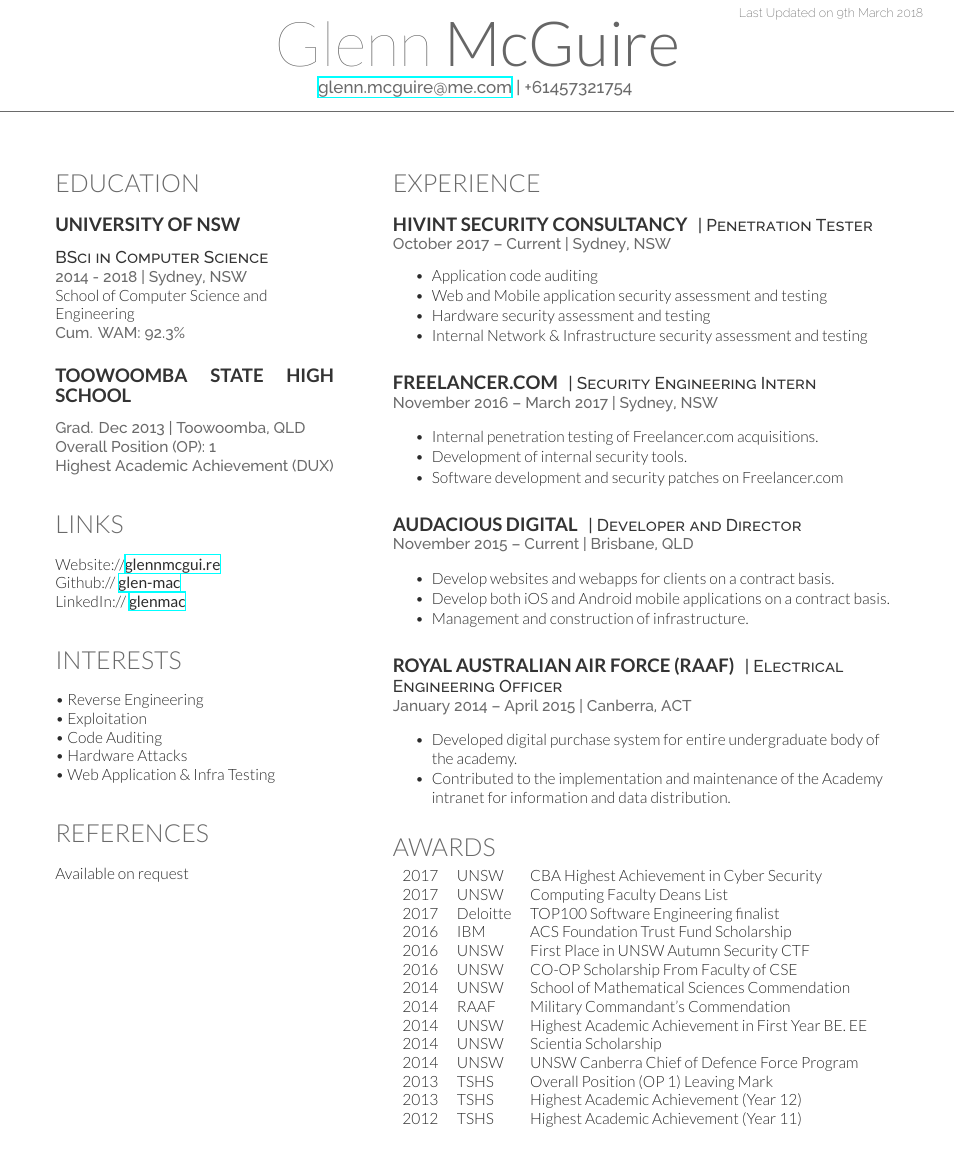
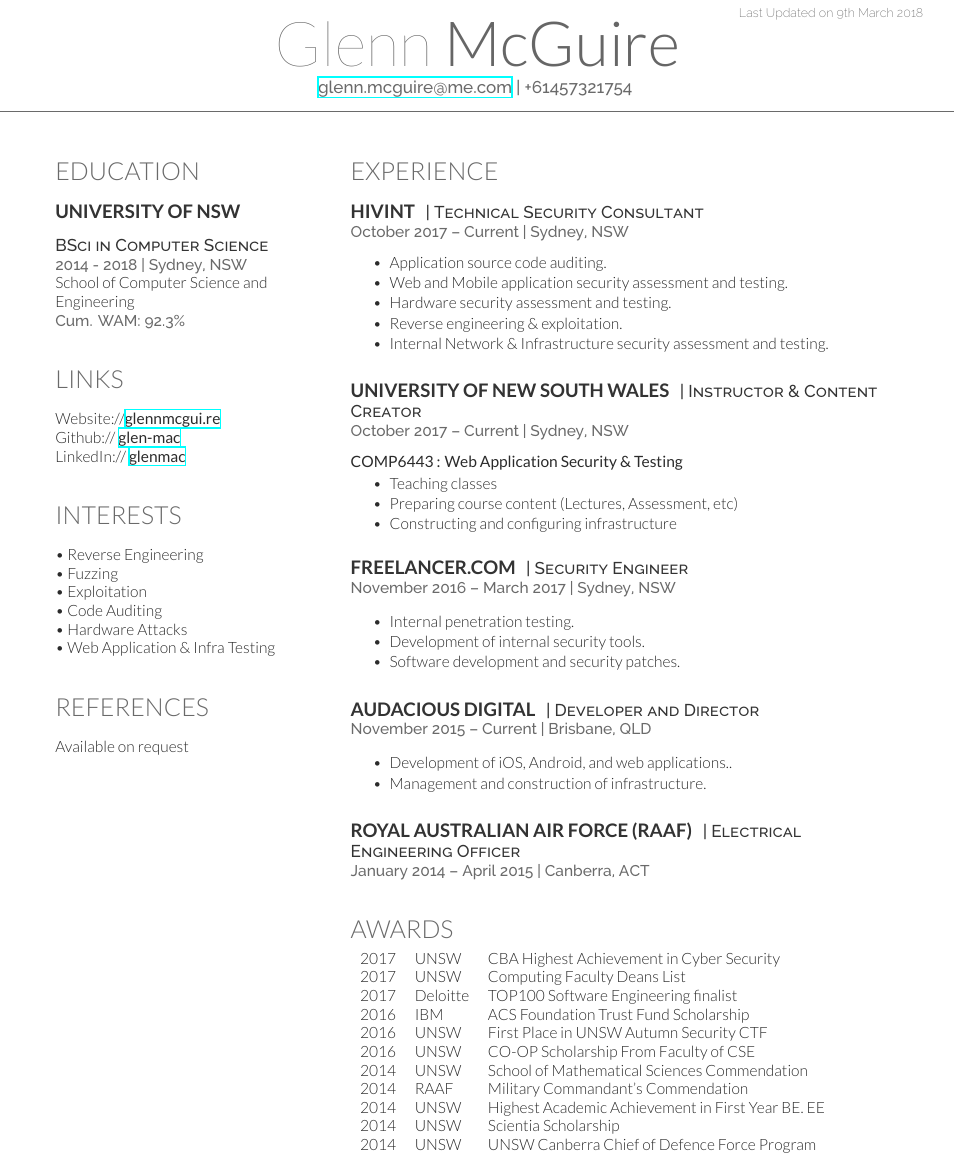
Before and after one commit to glen-mac/CV, a LaTeX CV (cv-old/cv-old.tex): part of the page, cut so that both start at the same text. Compiled offline with XeLaTeX.

Commit message:
changes to cv

```diff
--- a/cv-old/cv-old.tex
+++ b/cv-old/cv-old.tex
@@ -69,14 +69,14 @@ School of Computer Science and Engineering \\
 
 %------------------------------------------------
 
-\subsection{Toowoomba State High School}
-\sectionspace % Some whitespace after the section
-\location{Grad. Dec 2013 | Toowoomba, QLD}
-\location{Overall Position (OP): 1}
-\location{Highest Academic Achievement (DUX)}
-
-\sectionspace % Some whitespace after the section
-\sectionspace % Some whitespace after the section
+%\subsection{Toowoomba State High School}
+%\sectionspace % Some whitespace after the section
+%\location{Grad. Dec 2013 | Toowoomba, QLD}
+%\location{Overall Position (OP): 1}
+%\location{Highest Academic Achievement (DUX)}
+%
+%\sectionspace % Some whitespace after the section
+%\sectionspace % Some whitespace after the section
 
 %------------------------------------------------
 % Links
@@ -136,6 +136,7 @@ LinkedIn:// \href{https://au.linkedin.com/in/glenmac}{\bf glenmac} \\
 \section{Interests}
 \sectionspace % Some whitespace after the section
 \textbullet{} Reverse Engineering \\
+\textbullet{} Fuzzing \\
 \textbullet{} Exploitation\\
 \textbullet{} Code Auditing\\
 \textbullet{} Hardware Attacks\\
@@ -189,7 +190,7 @@ Available on request
 %	RIGHT COLUMN
 %----------------------------------------------------------------------------------------
 %
-\begin{minipage}[t]{0.60\textwidth} % The right column takes up 66% of the text width of the page
+\begin{minipage}[t]{0.65\textwidth} % The right column takes up 66% of the text width of the page
 
 %------------------------------------------------
 % Experience
@@ -199,16 +200,34 @@ Available on request
 \section{Experience}
 \vspace{\topsep}
 
-\runsubsection{Hivint Security Consultancy}
-\descript{| Penetration Tester}
+\runsubsection{Hivint}
+\descript{| Technical Security Consultant}
 \location{October 2017 – Current | Sydney, NSW}
 \vspace{\topsep} % Hacky fix for awkward extra vertical space
 \vspace{\topsep} % Hacky fix for awkward extra vertical space
 \begin{tightitemize}
-\item Application code auditing
-\item Web and Mobile application security assessment and testing
-\item Hardware security assessment and testing
-\item Internal Network \& Infrastructure security assessment and testing
+\item Application source code auditing.
+\item Web and Mobile application security assessment and testing.
+\item Hardware security assessment and testing.
+\item Reverse engineering \& exploitation.
+\item Internal Network \& Infrastructure security assessment and testing.
+\end{tightitemize}
+
+\sectionspace % Some whitespace after the section
+\sectionspace % Some whitespace after the section
+
+%-------------------------------------------------------------------------------
+
+\runsubsection{University of New South Wales}
+\descript{| Instructor \& Content Creator}
+\location{October 2017 – Current | Sydney, NSW}
+\vspace{\topsep} % Hacky fix for awkward extra vertical space
+\textbf{COMP6443 : Web Application Security \& Testing}
+\vspace{2pt}
+\begin{tightitemize}
+\item Teaching classes
+\item Preparing course content (Lectures, Assessment, etc)
+\item Constructing and configuring infrastructure
 \end{tightitemize}
 
 \sectionspace % Some whitespace after the section
@@ -217,13 +236,13 @@ Available on request
 %-------------------------------------------------------------------------------
 
 \runsubsection{Freelancer.com}
-\descript{| Security Engineering Intern}
+\descript{| Security Engineer}
 \location{November 2016 – March 2017 | Sydney, NSW}
 \vspace{\topsep} % Hacky fix for awkward extra vertical space
 \begin{tightitemize}
-\item Internal penetration testing of Freelancer.com acquisitions.
+\item Internal penetration testing.
 \item Development of internal security tools.
-\item Software development and security patches on Freelancer.com
+\item Software development and security patches.
 \end{tightitemize}
 
 \sectionspace % Some whitespace after the section
@@ -236,8 +255,7 @@ Available on request
 \location{November 2015 – Current | Brisbane, QLD}
 \vspace{\topsep} % Hacky fix for awkward extra vertical space
 \begin{tightitemize}
-\item Develop websites and webapps for clients on a contract basis.
-\item Develop both iOS and Android mobile applications on a contract basis.
+\item Development of iOS, Android, and web applications..
 \item Management and construction of infrastructure.
 %\item A platform `OurVillage' won Toowoomba Startup Weekend 2015 and selected as a startup for the Rise Conference in Hong Kong, June 2016.
 \end{tightitemize}
@@ -264,10 +282,10 @@ Available on request
 
 \location{January 2014 – April 2015 | Canberra, ACT}
 \vspace{\topsep} % Hacky fix for awkward extra vertical space
-\begin{tightitemize}
-\item Developed digital purchase system for entire undergraduate body of the academy.
-\item Contributed to the implementation and maintenance of the Academy intranet for information and data distribution.
-\end{tightitemize}
+%\begin{tightitemize}
+%\item Developed digital purchase system for entire undergraduate body of the academy.
+%\item Contributed to the implementation and maintenance of the Academy intranet for information and data distribution.
+%\end{tightitemize}
 
 \sectionspace % Some whitespace after the section
 
@@ -320,9 +338,9 @@ Available on request
 2014 & UNSW & Highest Academic Achievement in First Year BE. EE\\
 2014 & UNSW & Scientia Scholarship\\
 2014 & UNSW & UNSW Canberra Chief of Defence Force Program\\
-2013	& TSHS & Overall Position (OP 1) Leaving Mark\\
-2013 & TSHS & Highest Academic Achievement (Year 12)\\
-2012 & TSHS & Highest Academic Achievement (Year 11)\\
+%2013	& TSHS & Overall Position (OP 1) Leaving Mark\\
+%2013 & TSHS & Highest Academic Achievement (Year 12)\\
+%2012 & TSHS & Highest Academic Achievement (Year 11)\\
 \end{tabular}
 
 \sectionspace % Some whitespace after the section
```
Also changed, not shown: cv-old/cv-old.tex (2 more changed lines).
